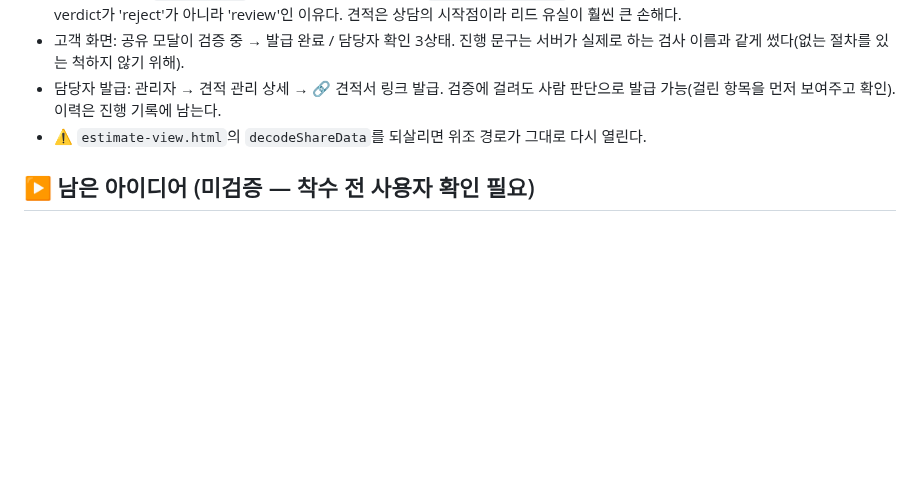
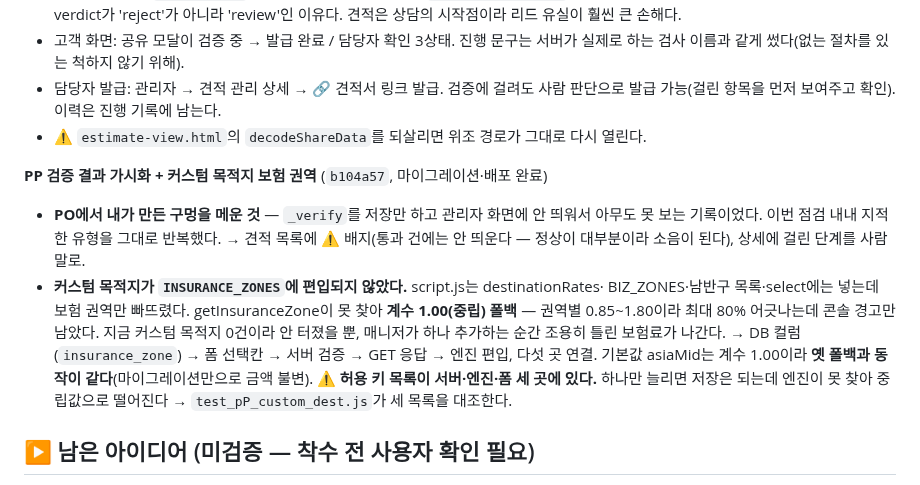
Before and after one commit to peakof3366-lab/bizpage-estimate, a Markdown page: RESUME_NOTE.md, the part around the change. Rendered like a GitHub page; blank space fills up the shorter version.

Commit message:
작업 재개 노트: PP 반영
커스텀 목적지 보험 권역은 '허용 키 목록이 서버·엔진·폼 세 곳에 흩어져 있다'는
구조적 위험이 남아 있어 그 점을 명시한다. 검증 결과 가시화는 PO에서 내가 만든
구멍을 메운 것이라는 사실도 같이 적는다 — 같은 실수를 반복하지 않으려면
그게 왜 구멍이었는지가 남아야 한다.

Co-Authored-By: Claude Opus 5 (1M context) <noreply@anthropic.com>

```diff
--- a/RESUME_NOTE.md
+++ b/RESUME_NOTE.md
@@ -279,6 +279,21 @@ GPT 3라운드 + 자체 퍼징. **GPT 1라운드 6건 중 5건은 코드·실측
   판단으로 발급 가능(걸린 항목을 먼저 보여주고 확인). 이력은 진행 기록에 남는다.
 - ⚠ `estimate-view.html`의 `decodeShareData`를 되살리면 위조 경로가 그대로 다시 열린다.
 
+**PP 검증 결과 가시화 + 커스텀 목적지 보험 권역** (`b104a57`, 마이그레이션·배포 완료)
+- **PO에서 내가 만든 구멍을 메운 것** — `_verify`를 저장만 하고 관리자 화면에 안 띄워서
+  아무도 못 보는 기록이었다. 이번 점검 내내 지적한 유형을 그대로 반복했다.
+  → 견적 목록에 ⚠ 배지(통과 건에는 안 띄운다 — 정상이 대부분이라 소음이 된다),
+    상세에 걸린 단계를 사람 말로.
+- **커스텀 목적지가 `INSURANCE_ZONES`에 편입되지 않았다.** script.js는 destinationRates·
+  BIZ_ZONES·남반구 목록·select에는 넣는데 보험 권역만 빠뜨렸다. getInsuranceZone이
+  못 찾아 **계수 1.00(중립) 폴백** — 권역별 0.85~1.80이라 최대 80% 어긋나는데 콘솔
+  경고만 남았다. 지금 커스텀 목적지 0건이라 안 터졌을 뿐, 매니저가 하나 추가하는
+  순간 조용히 틀린 보험료가 나간다.
+  → DB 컬럼(`insurance_zone`) → 폼 선택칸 → 서버 검증 → GET 응답 → 엔진 편입, 다섯 곳 연결.
+  기본값 asiaMid는 계수 1.00이라 **옛 폴백과 동작이 같다**(마이그레이션만으로 금액 불변).
+  ⚠ **허용 키 목록이 서버·엔진·폼 세 곳에 있다.** 하나만 늘리면 저장은 되는데 엔진이
+  못 찾아 중립값으로 떨어진다 → `test_pP_custom_dest.js`가 세 목록을 대조한다.
+
 ## ▶ 남은 아이디어 (미검증 — 착수 전 사용자 확인 필요)
 
 - **사용자 단가 회신 대기 2건** (사용자가 "실제 견적서 단가로 지정" 선택 — 숫자만 오면 반영):
```
